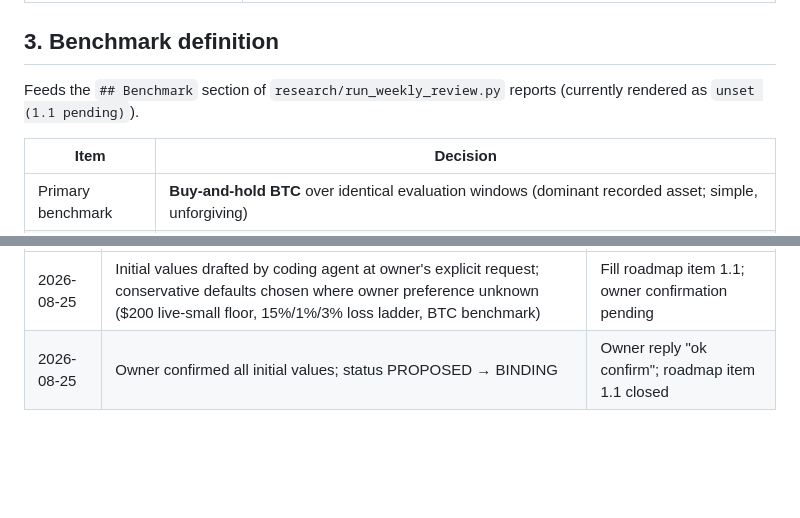
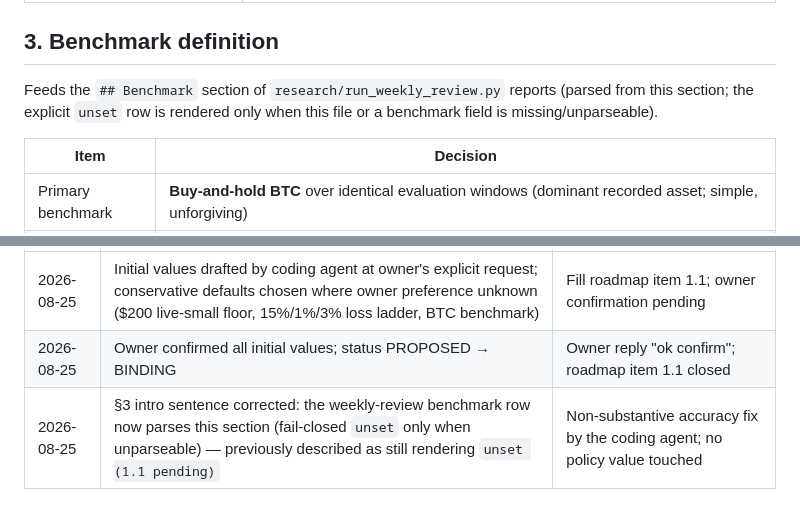
Before and after one commit to thwinlinhanit-dev/Money-printer, a Markdown page: docs/OWNER_POLICY.md, 2 parts joined by grey strips. Drawn GitHub-style; blank space fills up the shorter version.

Commit message:
docs(policy): correct stale benchmark-rendering note in OWNER_POLICY 3
The weekly review parses this section since the BINDING flip; only the fail-closed fallback still renders the unset row. Non-substantive accuracy fix, logged in 6; zero policy values touched.

```diff
--- a/docs/OWNER_POLICY.md
+++ b/docs/OWNER_POLICY.md
@@ -28,7 +28,8 @@ No live order may exist unless every gate between here and Phase 5 of
 ## 3. Benchmark definition
 
 Feeds the `## Benchmark` section of `research/run_weekly_review.py` reports
-(currently rendered as `unset (1.1 pending)`).
+(parsed from this section; the explicit `unset` row is rendered only when
+this file or a benchmark field is missing/unparseable).
 
 | Item | Decision |
 |---|---|
@@ -68,3 +69,4 @@ Append-only. Each amendment: date, what changed, why, owner initials.
 |---|---|---|
 | 2026-08-25 | Initial values drafted by coding agent at owner's explicit request; conservative defaults chosen where owner preference unknown ($200 live-small floor, 15%/1%/3% loss ladder, BTC benchmark) | Fill roadmap item 1.1; owner confirmation pending |
 | 2026-08-25 | Owner confirmed all initial values; status PROPOSED → BINDING | Owner reply "ok confirm"; roadmap item 1.1 closed |
+| 2026-08-25 | §3 intro sentence corrected: the weekly-review benchmark row now parses this section (fail-closed `unset` only when unparseable) — previously described as still rendering `unset (1.1 pending)` | Non-substantive accuracy fix by the coding agent; no policy value touched |
```
